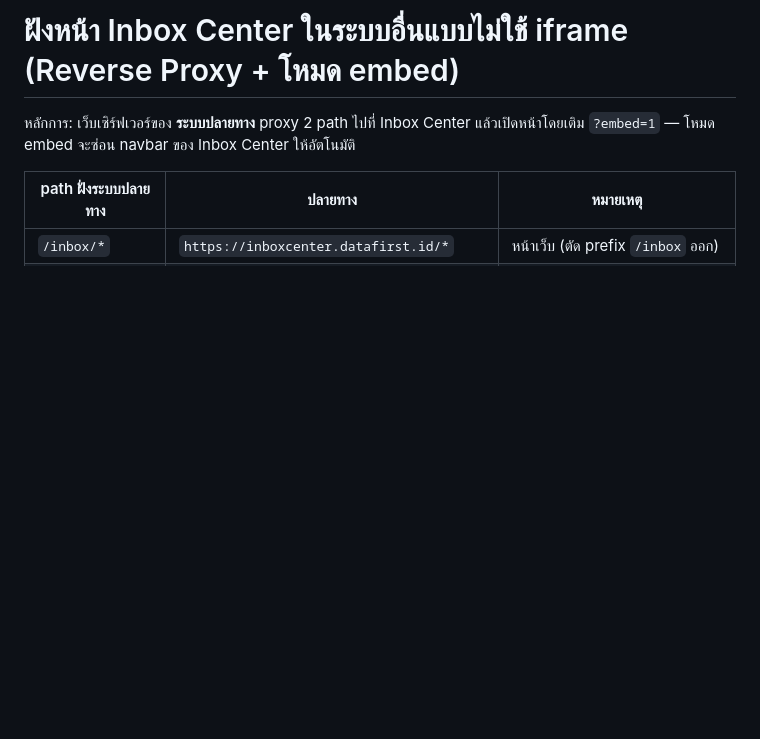
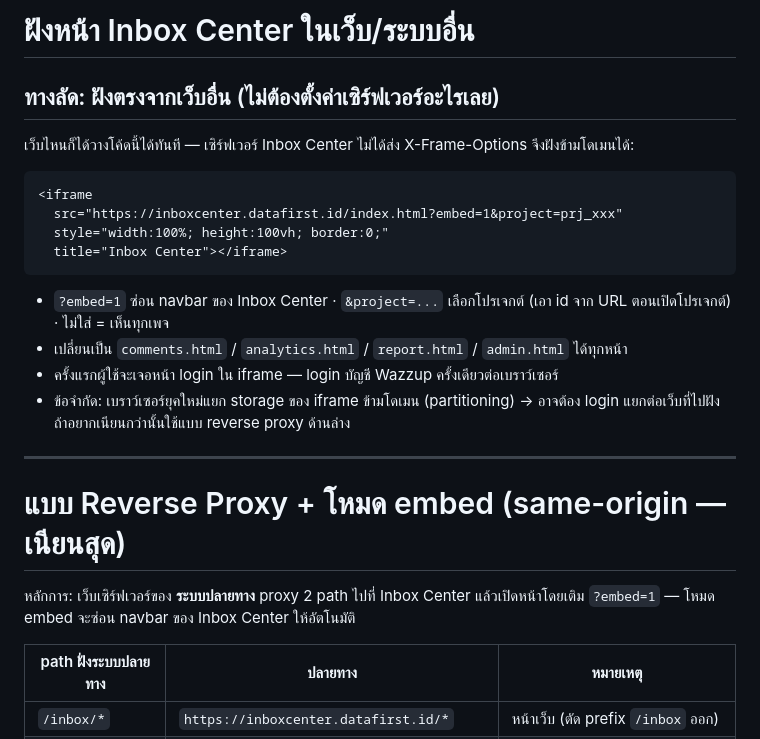
Before and after one commit to superoyo/inboxcenter, a Markdown page: examples/embed-host-demo/README.md, the part around the change. GitHub-like rendering; blank space fills up the shorter version.

Commit message:
README embed: เพิ่มสูตรฝังตรงจากเว็บอื่น (iframe ข้ามโดเมน ไม่ต้องตั้งเซิร์ฟเวอร์)
Co-Authored-By: Claude Fable 5 <noreply@anthropic.com>

````diff
--- a/examples/embed-host-demo/README.md
+++ b/examples/embed-host-demo/README.md
@@ -1,4 +1,24 @@
-# ฝังหน้า Inbox Center ในระบบอื่นแบบไม่ใช้ iframe (Reverse Proxy + โหมด embed)
+# ฝังหน้า Inbox Center ในเว็บ/ระบบอื่น
+
+## ทางลัด: ฝังตรงจากเว็บอื่น (ไม่ต้องตั้งค่าเซิร์ฟเวอร์อะไรเลย)
+
+เว็บไหนก็ได้วางโค้ดนี้ได้ทันที — เซิร์ฟเวอร์ Inbox Center ไม่ได้ส่ง X-Frame-Options จึงฝังข้ามโดเมนได้:
+
+```html
+<iframe
+  src="https://inboxcenter.datafirst.id/index.html?embed=1&project=prj_xxx"
+  style="width:100%; height:100vh; border:0;"
+  title="Inbox Center"></iframe>
+```
+
+- `?embed=1` ซ่อน navbar ของ Inbox Center · `&project=...` เลือกโปรเจกต์ (เอา id จาก URL ตอนเปิดโปรเจกต์) · ไม่ใส่ = เห็นทุกเพจ
+- เปลี่ยนเป็น `comments.html` / `analytics.html` / `report.html` / `admin.html` ได้ทุกหน้า
+- ครั้งแรกผู้ใช้จะเจอหน้า login ใน iframe — login บัญชี Wazzup ครั้งเดียวต่อเบราว์เซอร์
+- ข้อจำกัด: เบราว์เซอร์ยุคใหม่แยก storage ของ iframe ข้ามโดเมน (partitioning) → อาจต้อง login แยกต่อเว็บที่ไปฝัง ถ้าอยากเนียนกว่านั้นใช้แบบ reverse proxy ด้านล่าง
+
+---
+
+# แบบ Reverse Proxy + โหมด embed (same-origin — เนียนสุด)
 
 หลักการ: เว็บเซิร์ฟเวอร์ของ **ระบบปลายทาง** proxy 2 path ไปที่ Inbox Center
 แล้วเปิดหน้าโดยเติม `?embed=1` — โหมด embed จะซ่อน navbar ของ Inbox Center ให้อัตโนมัติ
````
